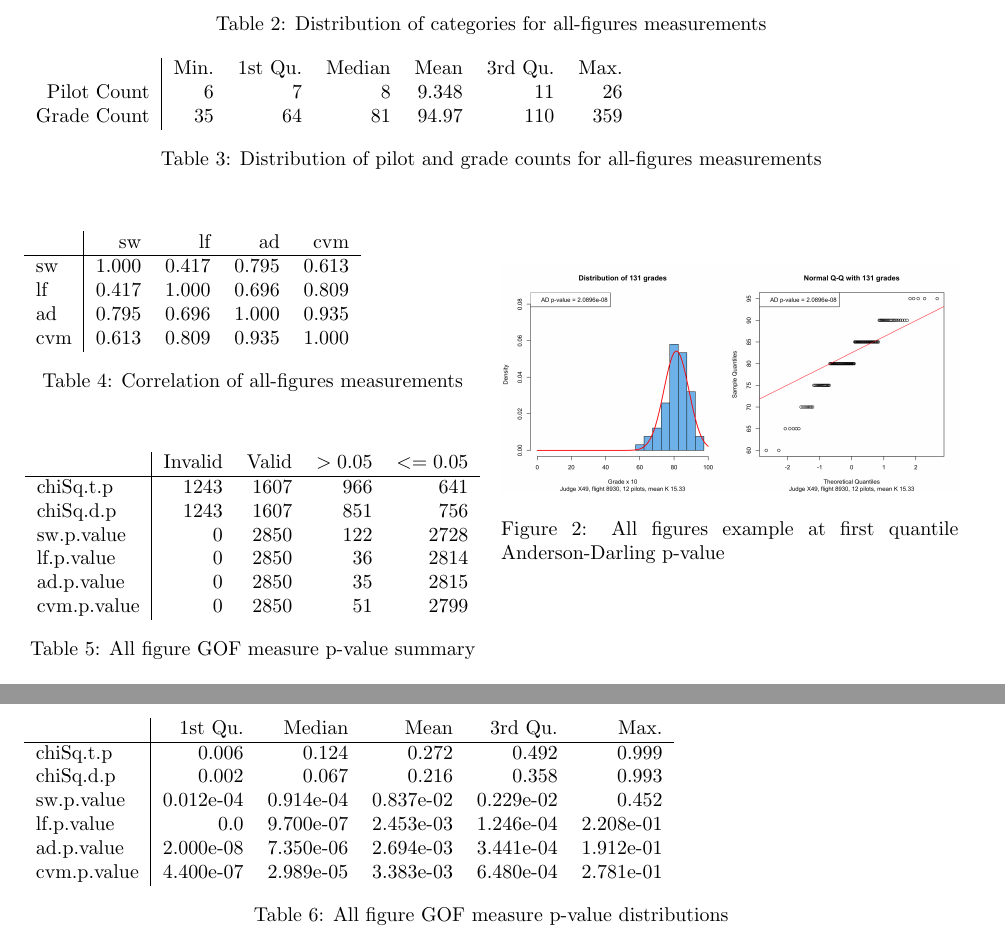
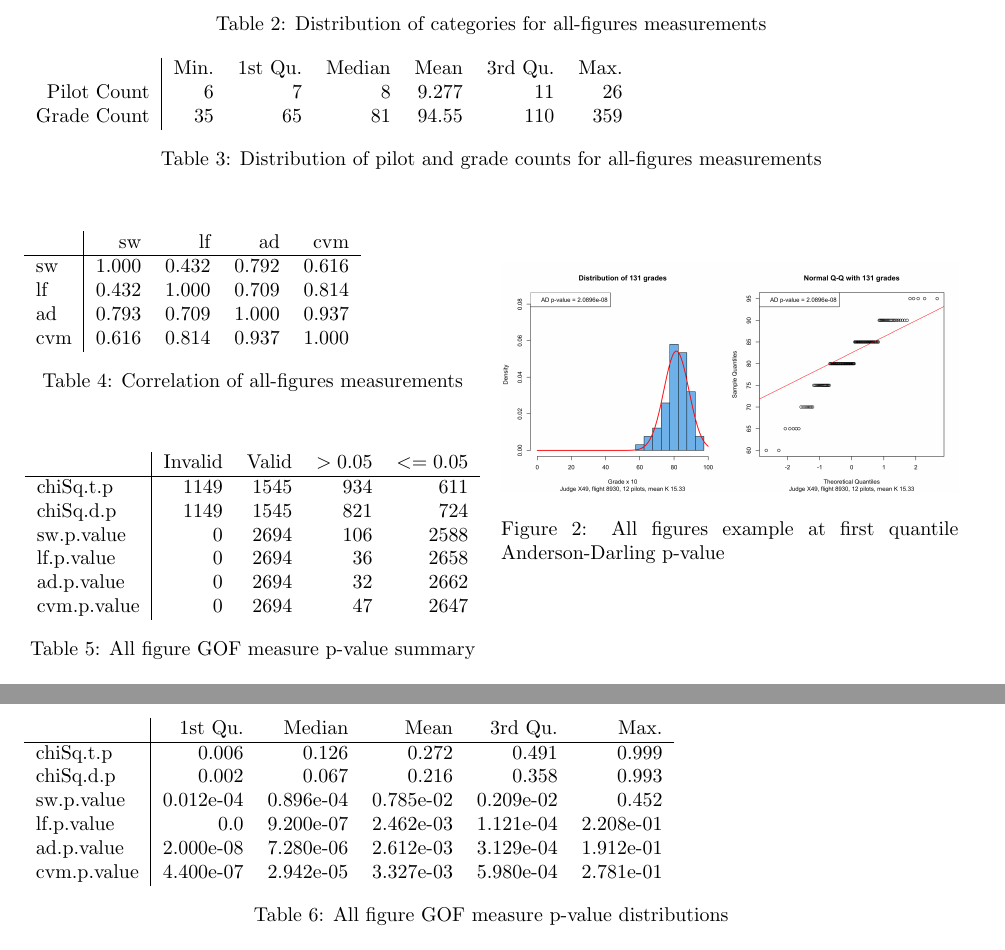
Before and after one commit to wbreeze/acd_stats, a LaTeX paper (jgdfit/main.tex, which reads jgdfit/results_all.tex): two parts of pages 5 and 6 of 7, joined at a grey line, cut so that both start at the same text. Compiled offline with pdfLaTeX.

Commit message:
Update numbers after dropping Flight 2 and Flight 3"

```diff
--- a/jgdfit/results_all.tex
+++ b/jgdfit/results_all.tex
@@ -40,8 +40,8 @@ Table \ref{tab:allcounts}.
 \begin{table*}[tbp]
   \begin{tabular}{r | r r r r r r}
   & Min. & 1st Qu. & Median & Mean & 3rd Qu. & Max. \\
-  Pilot Count &  6 &  7 &  8 & 9.348 &  11 &  26 \\
-  Grade Count & 35 & 64 & 81 & 94.97 & 110 & 359 \\
+  Pilot Count &  6 &  7 &  8 & 9.277 &  11 &  26 \\
+  Grade Count & 35 & 65 & 81 & 94.55 & 110 & 359 \\
   \end{tabular}
   \caption{Distribution of pilot and grade counts for all-figures measurements}
   \label{tab:allcounts}
@@ -54,10 +54,10 @@ of Lilifords to Shapioro-Wilk. Find their values in Table \ref{table:allcorr}.
   \begin{tabular}{l | r r r r}
   & sw & lf & ad & cvm \\
    \hline
-  sw   & 1.000  & 0.417  & 0.795   & 0.613 \\
-  lf   & 0.417  & 1.000  & 0.696   & 0.809 \\
-  ad   & 0.795  & 0.696  & 1.000   & 0.935 \\
-  cvm  & 0.613  & 0.809  & 0.935   & 1.000 \\
+  sw   & 1.000  & 0.432  & 0.792   & 0.616 \\
+  lf   & 0.432  & 1.000  & 0.709   & 0.814 \\
+  ad   & 0.793  & 0.709  & 1.000   & 0.937 \\
+  cvm  & 0.616  & 0.814  & 0.937   & 1.000 \\
   \end{tabular}
   \caption{Correlation of all-figures measurements}
   \label{table:allcorr}
@@ -75,12 +75,12 @@ greater than and less than or equal to the traditional cutoff of 0.05.
 \begin{tabular}{l | r r r r}
 & Invalid & Valid & $> 0.05$ & $<= 0.05$ \\
  \hline
-chiSq.t.p   & 1243 & 1607 &  966 &  641 \\
-chiSq.d.p   & 1243 & 1607 &  851 &  756 \\
-sw.p.value  &    0 & 2850 &  122 & 2728 \\
-lf.p.value  &    0 & 2850 &   36 & 2814 \\
-ad.p.value  &    0 & 2850 &   35 & 2815 \\
-cvm.p.value &    0 & 2850 &   51 & 2799 \\
+chiSq.t.p   & 1149 & 1545 &  934 &  611 \\
+chiSq.d.p   & 1149 & 1545 &  821 &  724 \\
+sw.p.value  &    0 & 2694 &  106 & 2588 \\
+lf.p.value  &    0 & 2694 &   36 & 2658 \\
+ad.p.value  &    0 & 2694 &   32 & 2662 \\
+cvm.p.value &    0 & 2694 &   47 & 2647 \\
 \end{tabular}
 \caption{All figure GOF measure p-value summary}
 \label{table:allsumm}
@@ -103,12 +103,12 @@ The minimum values from the data are always zero, and so omitted from the table.
   \begin{tabular}{l | r r r r r r}
   & 1st Qu. & Median &  Mean & 3rd Qu. &  Max. \\
    \hline
-  chiSq.t.p & 0.006 & 0.124 & 0.272 & 0.492 & 0.999 \\
+  chiSq.t.p & 0.006 & 0.126 & 0.272 & 0.491 & 0.999 \\
   chiSq.d.p & 0.002 & 0.067 & 0.216 & 0.358 & 0.993 \\
-  sw.p.value & 0.012e-04 & 0.914e-04 & 0.837e-02 & 0.229e-02 & 0.452 \\
-  lf.p.value & 0.0 & 9.700e-07 & 2.453e-03 & 1.246e-04 & 2.208e-01 \\
-  ad.p.value & 2.000e-08 & 7.350e-06 & 2.694e-03 & 3.441e-04 & 1.912e-01 \\
-  cvm.p.value & 4.400e-07 & 2.989e-05 & 3.383e-03 & 6.480e-04 & 2.781e-01 \\
+  sw.p.value & 0.012e-04 & 0.896e-04 & 0.785e-02 & 0.209e-02 & 0.452 \\
+  lf.p.value & 0.0 & 9.200e-07 & 2.462e-03 & 1.121e-04 & 2.208e-01 \\
+  ad.p.value & 2.000e-08 & 7.280e-06 & 2.612e-03 & 3.129e-04 & 1.912e-01 \\
+  cvm.p.value & 4.400e-07 & 2.942e-05 & 3.327e-03 & 5.980e-04 & 2.781e-01 \\
   \end{tabular}
   \caption{All figure GOF measure p-value distributions}
   \label{table:alldist}
```
Also changed, not shown: jgdfit/main.pdf.
